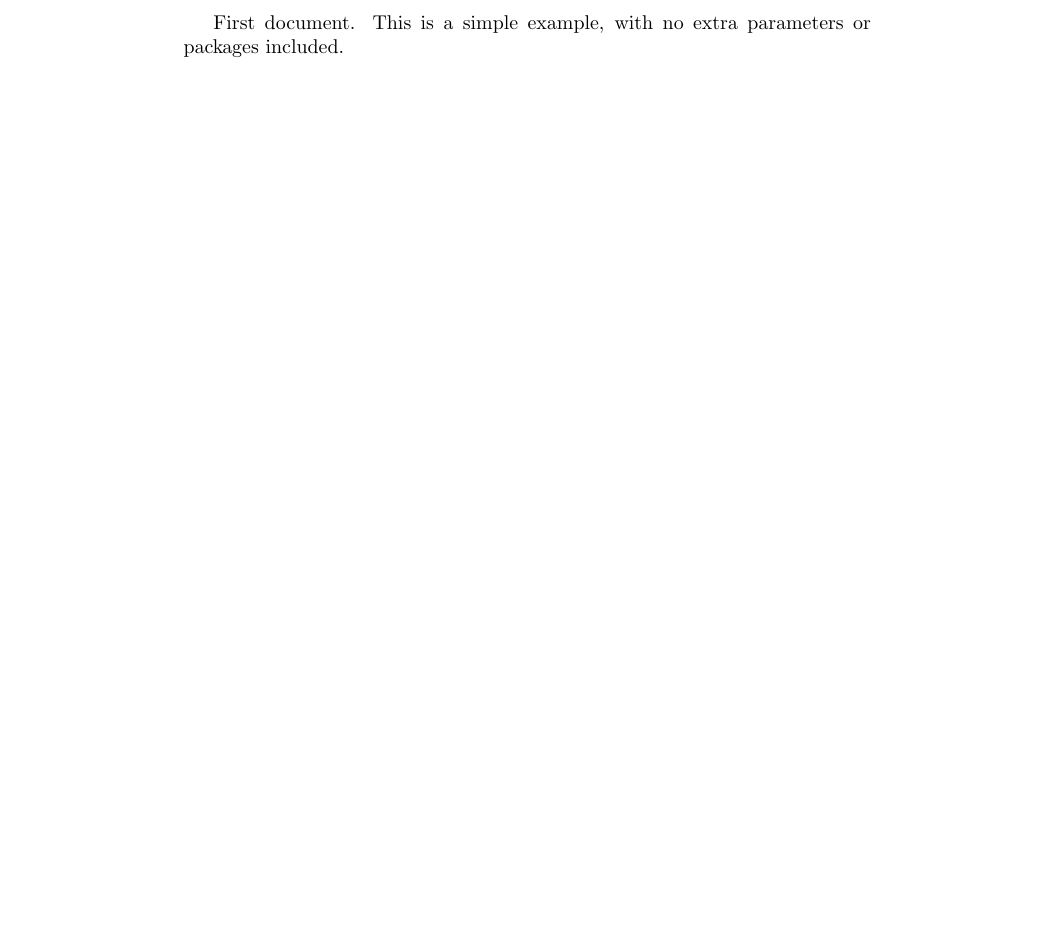
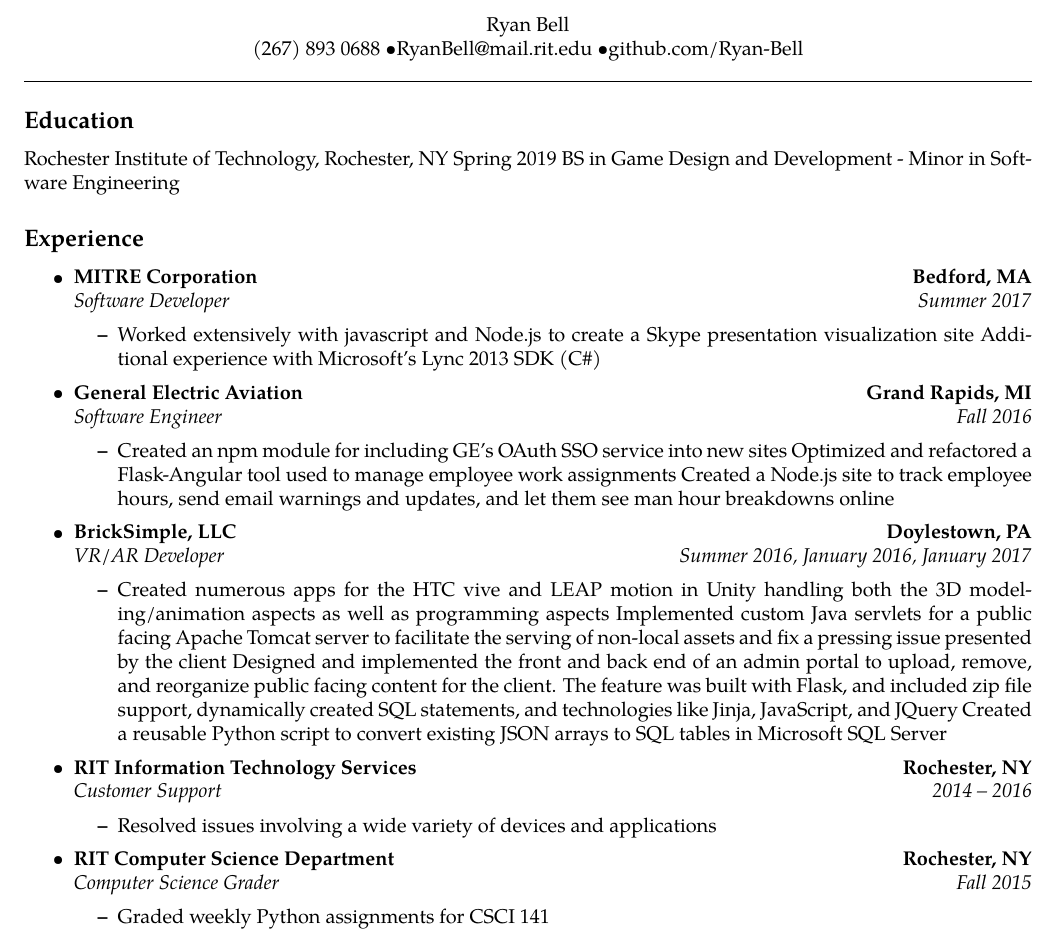
Before and after one commit to Ryan-Bell/resume, a LaTeX CV (resume.tex): part of the page, cut at the place of the change, the shorter picture padded with empty space. Compiled offline with pdfLaTeX.

Commit message:
added old experience and projects with simple layout

```diff
--- a/resume.tex
+++ b/resume.tex
@@ -1 +0,0 @@
-\documentclass{article}
@@ -2,5 +39,87 @@
 
 \begin{document}
-First document. This is a simple example, with no
-extra parameters or packages included.
+\begin{center}
+Ryan Bell
+\\
+(267) 893 0688 \textbullet RyanBell@mail.rit.edu \textbullet github.com/Ryan-Bell
+\end{center}
+
+\hrule
+
+\subsection*{Education}
+Rochester Institute of Technology, Rochester, NY Spring 2019 BS in Game Design and Development - Minor in Software Engineering
+
+\subsection*{Experience}
+\begin{itemize}
+	\parskip=0.1em
+
+	\item
+	\headerrow
+		{\textbf{MITRE Corporation}}
+		{\textbf{Bedford, MA}}
+	\\
+	\headerrow
+		{\emph{Software Developer}}
+		{\emph{Summer 2017}}
+	\begin{itemize*}
+		\item Worked extensively with javascript and Node.js to create a Skype presentation visualization site Additional experience with Microsoft’s Lync 2013 SDK (C\#)
+	\end{itemize*}
+
+	\item
+	\headerrow
+		{\textbf{General Electric Aviation}}
+		{\textbf{Grand Rapids, MI}}
+	\\
+	\headerrow
+		{\emph{Software Engineer}}
+		{\emph{Fall 2016}}
+	\begin{itemize*}
+			\item Created an npm module for including GE’s OAuth SSO service into new sites Optimized and refactored a Flask-Angular tool used to manage employee work assignments Created a Node.js site to track employee hours, send email warnings and updates, and let them see man hour breakdowns online
+	\end{itemize*}
+
+	\item
+	\headerrow
+		{\textbf{BrickSimple, LLC}}
+		{\textbf{Doylestown, PA}}
+	\\
+	\headerrow
+		{\emph{VR/AR Developer}}
+		{\emph{Summer 2016, January 2016, January 2017}}
+	\begin{itemize*}
+			\item Created numerous apps for the HTC vive and LEAP motion in Unity handling both the 3D modeling/animation aspects as well as programming aspects Implemented custom Java servlets for a public facing Apache Tomcat server to facilitate the serving of non-local assets and fix a pressing issue presented by the client Designed and implemented the front and back end of an admin portal to upload, remove, and reorganize public facing content for the client. The feature was built with Flask, and included zip file support, dynamically created SQL statements, and technologies like Jinja, JavaScript, and JQuery Created a reusable Python script to convert existing JSON arrays to SQL tables in Microsoft SQL Server
+	\end{itemize*}
+
+	\item
+	\headerrow
+		{\textbf{RIT Information Technology Services}}
+		{\textbf{Rochester, NY}}
+	\\
+	\headerrow
+		{\emph{Customer Support}}
+		{\emph{2014 -- 2016}}
+	\begin{itemize*}
+			\item Resolved issues involving a wide variety of devices and applications
+	\end{itemize*}
+
+	\item
+	\headerrow
+		{\textbf{RIT Computer Science Department}}
+		{\textbf{Rochester, NY}}
+	\\
+	\headerrow
+		{\emph{Computer Science Grader}}
+		{\emph{Fall 2015}}
+	\begin{itemize*}
+			\item Graded weekly Python assignments for CSCI 141
+	\end{itemize*}
+
+\end{itemize}
+
+%\subsection*{Projects}
+		%HealthNet - Django-Based Hospital Website Lead developer on a four person team that used Django, HTML5, CSS, and JavaScript to successfully realize the semester-long project outcomes. Followed Google’s Material Design while utilizing Agile principles to establish an iterative and incremental design and build process SwitchBlade - 2D Game in C\# Technical lead on a four person team to develop a MonoGame-based game that implemented procedural map generation, advanced pathfinding, and strong AI
+
+%\subsection*{Other}
+%Eagle Scout, RIT Presidential Scholarship recipient, Dean’s List
+%Moderate experience with Linux, Docker, bash and common Linux Utilities
+
 \end{document}
```
Also changed, not shown: resume.tex (38 more changed lines).
